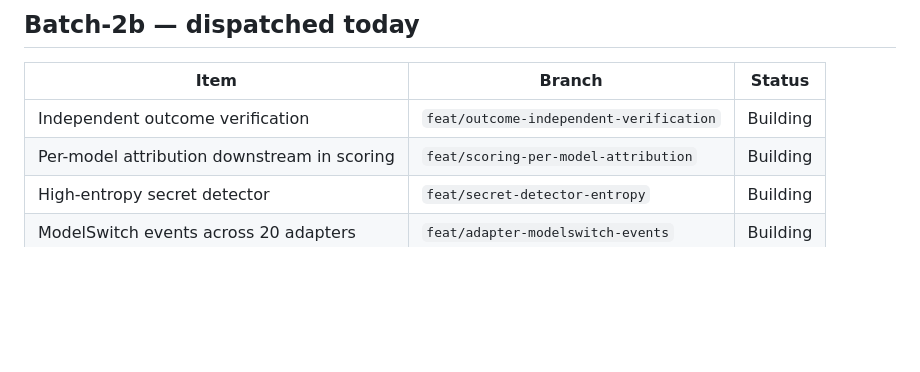
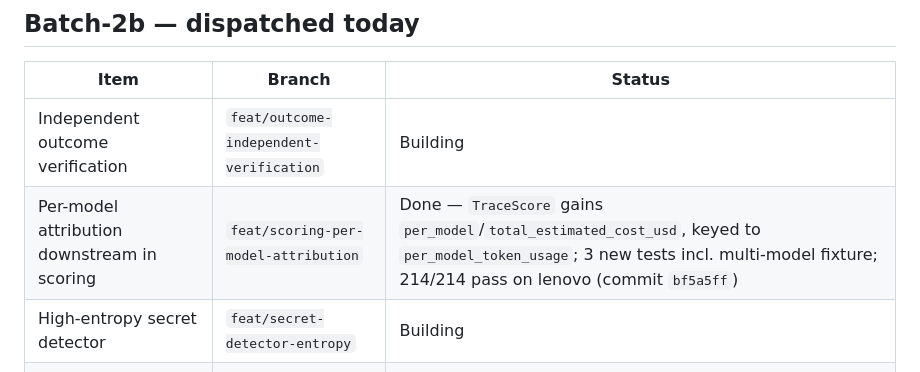
Before and after one commit to unfoundbox-crew/agentworth, a Markdown page: docs/DECISION-INBOX.md, the part around the change. Rendered like a GitHub page; blank space fills up the shorter version.

Commit message:
docs: mark scoring per-model attribution done in decision inbox
Updates only this session's own row in the Batch-2b table.

Co-Authored-By: Claude Sonnet 5 <noreply@anthropic.com>

```diff
--- a/docs/DECISION-INBOX.md
+++ b/docs/DECISION-INBOX.md
@@ -38,7 +38,7 @@ Integration branch: `integrate/handoff-batch-1`, currently at commit `c438719`,
 | Item | Branch | Status |
 | --- | --- | --- |
 | Independent outcome verification | `feat/outcome-independent-verification` | Building |
-| Per-model attribution downstream in scoring | `feat/scoring-per-model-attribution` | Building |
+| Per-model attribution downstream in scoring | `feat/scoring-per-model-attribution` | Done — `TraceScore` gains `per_model`/`total_estimated_cost_usd`, keyed to `per_model_token_usage`; 3 new tests incl. multi-model fixture; 214/214 pass on lenovo (commit `bf5a5ff`) |
 | High-entropy secret detector | `feat/secret-detector-entropy` | Building |
 | ModelSwitch events across 20 adapters | `feat/adapter-modelswitch-events` | Building |
 | Persisted CLI config/defaults | `feat/cli-persisted-config` | Building |
```
